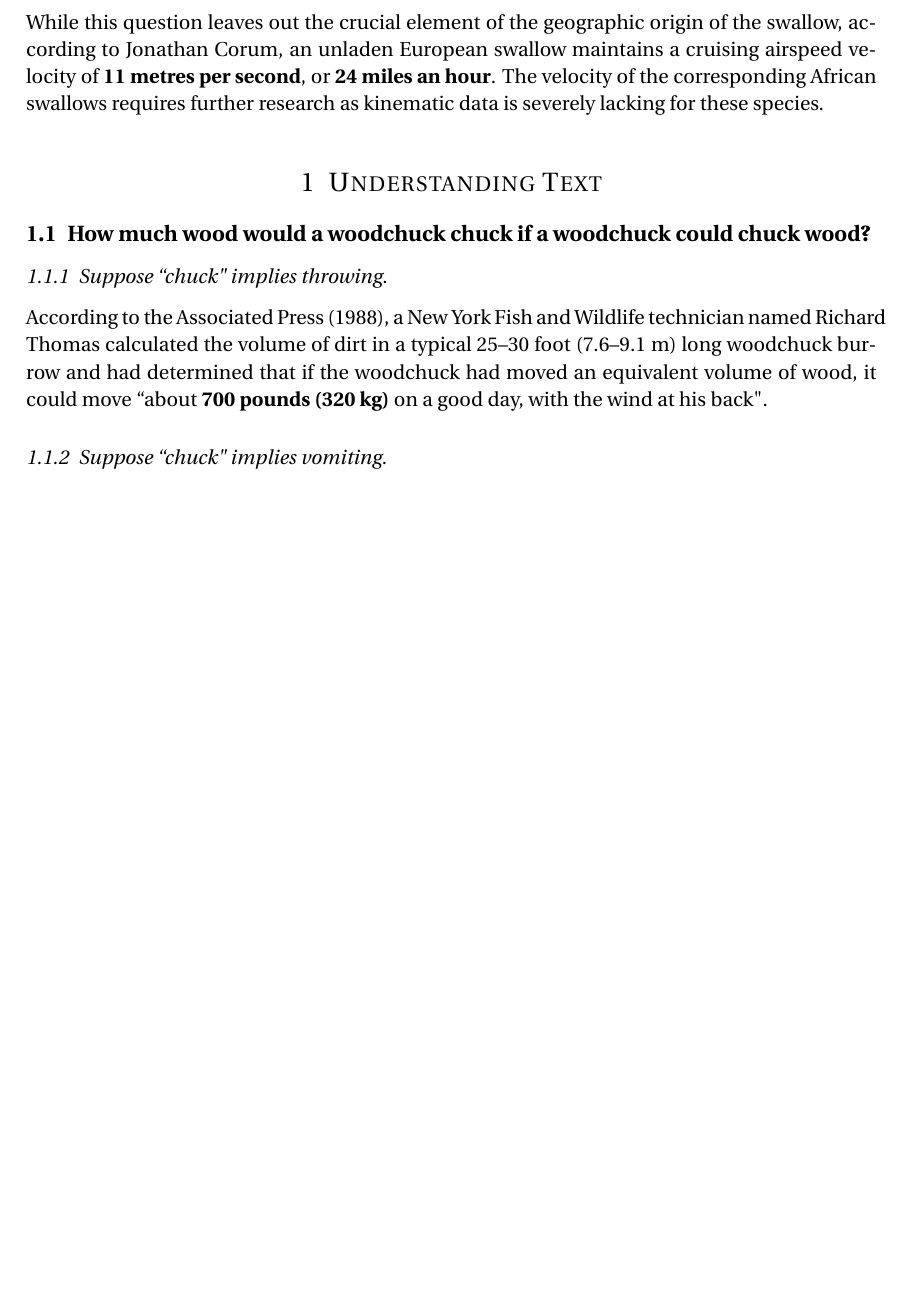
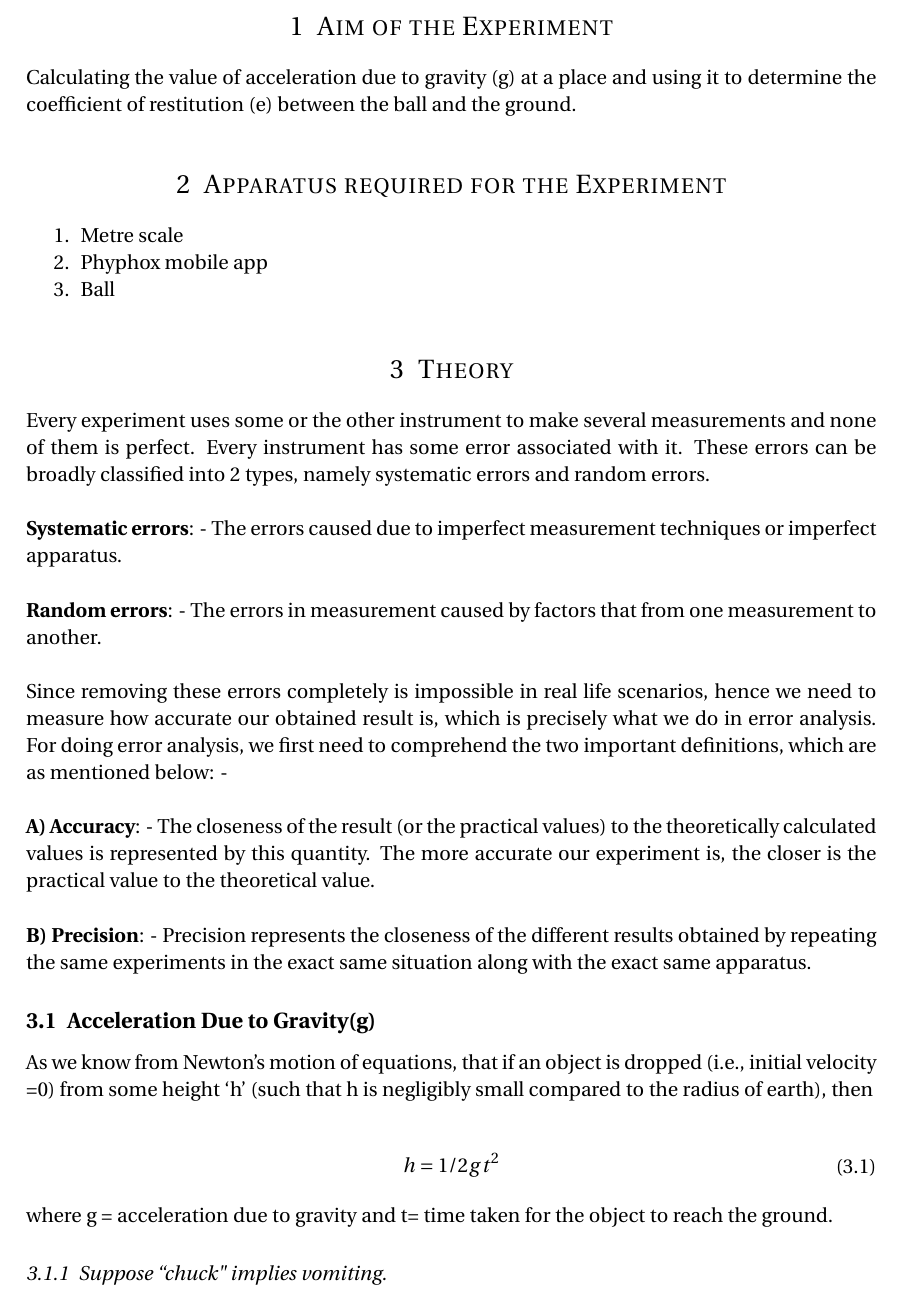
Before and after one commit to mayankchadha16/Physics, a LaTeX document (main.tex): part of page 2 of 4, cut at the place of the change, the shorter picture padded with empty space. Compiled offline with pdfLaTeX.

Commit message:
Changes by mayank

```diff
--- a/main.tex
+++ b/main.tex
@@ -29,11 +29,11 @@
 
 \title{
 	\normalfont\normalsize
-	\textsc{\LARGE PHYSICS-1, International Institute of Information Technology(IIITB)}\\ % Your university, school and/or department name(s)
+	\textsc{\Huge PHYSICS-1, International Institute of Information Technology(IIITB)}\\ % Your university, school and/or department name(s)
 	\vspace{25pt} % Whitespace
 	\rule{\linewidth}{0.5pt}\\ % Thin top horizontal rule
 	\vspace{20pt} % Whitespace
-	{\huge \LARGE Assignment-1}\\ % The assignment title
+	{\huge Assignment-1}\\ % The assignment title
 	\vspace{12pt} % Whitespace
 	\rule{\linewidth}{2pt}\\ % Thick bottom horizontal rule
 	\vspace{12pt} % Whitespace
@@ -69,24 +69,49 @@
 \end{figure}
 
 %------------------------------------------------
+\section{Aim of the Experiment}
+Calculating the value of acceleration due to gravity (g) at a place and using it to determine the coefficient of restitution (e) between the ball and the ground.
 
-\subsection{What is the airspeed velocity of an unladen swallow?}
+\section{Apparatus required for the Experiment}
+\begin{enumerate}
+	\item Metre scale
+	\item Phyphox mobile app
+	\item Ball
+\end{enumerate}
 
-While this question leaves out the crucial element of the geographic origin of the swallow, according to Jonathan Corum, an unladen European swallow maintains a cruising airspeed velocity of \textbf{11 metres per second}, or \textbf{24 miles an hour}. The velocity of the corresponding African swallows requires further research as kinematic data is severely lacking for these species.
+
+
+
 
 %----------------------------------------------------------------------------------------
 %	TEXT EXAMPLE
 %----------------------------------------------------------------------------------------
 
-\section{Understanding Text}
+%------------------------------------------------
+\section{Theory}
+Every experiment uses some or the other instrument to make several measurements and none of them is perfect. Every instrument has some error associated with it. These errors can be broadly classified into 2 types, namely systematic errors and random errors. \\
 
-\subsection{How much wood would a woodchuck chuck if a woodchuck could chuck wood?}
+\textbf{Systematic errors}: - The errors caused due to imperfect measurement techniques or imperfect apparatus. \\
 
-%------------------------------------------------
+\textbf{Random errors}: - The errors in measurement caused by factors that from one measurement to another. \\
 
-\subsubsection{Suppose ``chuck" implies throwing.}
+Since removing these errors completely is impossible in real life scenarios, hence we need to measure how accurate our obtained result is, which is precisely what we do in error analysis. For doing error analysis, we first need to comprehend the two important definitions, which are as mentioned below: - \\
 
-According to the Associated Press (1988), a New York Fish and Wildlife technician named Richard Thomas calculated the volume of dirt in a typical 25--30 foot (7.6--9.1 m) long woodchuck burrow and had determined that if the woodchuck had moved an equivalent volume of wood, it could move ``about \textbf{700 pounds (320 kg)} on a good day, with the wind at his back".
+\textbf{A) Accuracy}: - The closeness of the result (or the practical values) to the theoretically calculated values is represented by this quantity. The more accurate our experiment is, the closer is the practical value to the theoretical value. \\
+
+\textbf{B) Precision}: - Precision represents the closeness of the different results obtained by repeating the same experiments in the exact same situation along with the exact same apparatus.
+
+\subsection{Acceleration Due to Gravity(g)}
+
+As we know from Newton’s motion of equations, that if an object is dropped (i.e., initial velocity =0) from some height ‘h’ (such that h is negligibly small compared to the radius of earth), then
+
+\begin{align}
+	\begin{split}
+		h &= 1/2gt^2\\
+	\end{split}
+\end{align}
+
+where g = acceleration due to gravity and t= time taken for the object to reach the ground.
 
 %------------------------------------------------
 
```
